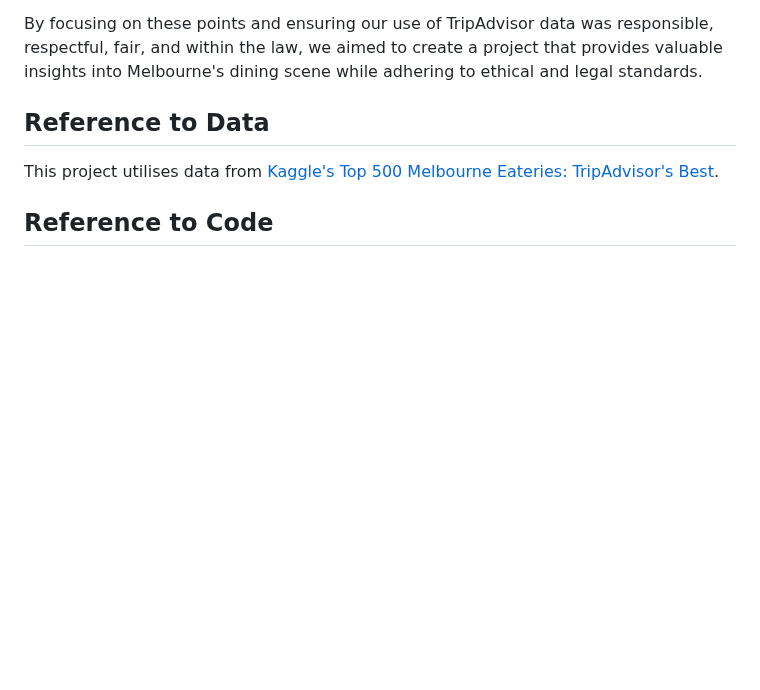
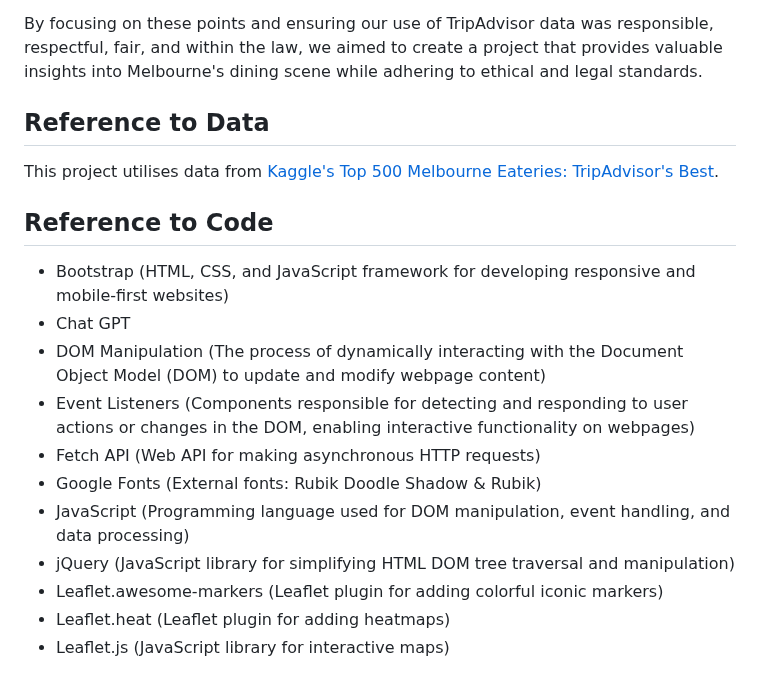
Before and after one commit to hazelhhwang/project-3-group-5, a Markdown page: README.md, the part around the change. Rendered like a GitHub page; blank space fills up the shorter version.

```diff
--- a/README.md
+++ b/README.md
@@ -197,3 +197,14 @@ By focusing on these points and ensuring our use of TripAdvisor data was respons
 This project utilises data from [Kaggle's Top 500 Melbourne Eateries: TripAdvisor's Best](https://www.kaggle.com/datasets/kanchana1990/top-500-melbourne-eateries-tripadvisors-best).
 
 ## Reference to Code
+- Bootstrap (HTML, CSS, and JavaScript framework for developing responsive and mobile-first websites)
+- Chat GPT
+- DOM Manipulation (The process of dynamically interacting with the Document Object Model (DOM) to update and modify webpage content)
+- Event Listeners (Components responsible for detecting and responding to user actions or changes in the DOM, enabling interactive functionality on webpages)
+- Fetch API (Web API for making asynchronous HTTP requests)
+- Google Fonts (External fonts: Rubik Doodle Shadow & Rubik)
+- JavaScript (Programming language used for DOM manipulation, event handling, and data processing)
+- jQuery (JavaScript library for simplifying HTML DOM tree traversal and manipulation)
+- Leaflet.awesome-markers (Leaflet plugin for adding colorful iconic markers)
+- Leaflet.heat (Leaflet plugin for adding heatmaps)
+- Leaflet.js (JavaScript library for interactive maps)
```
